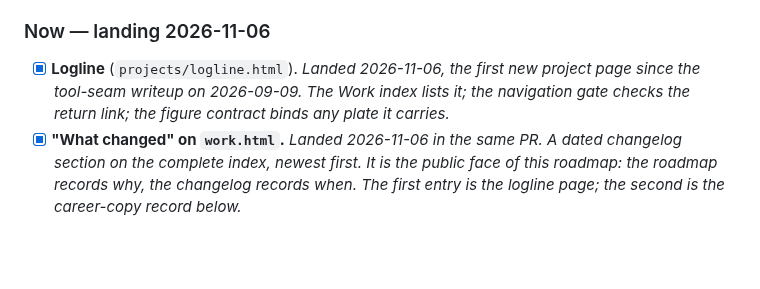
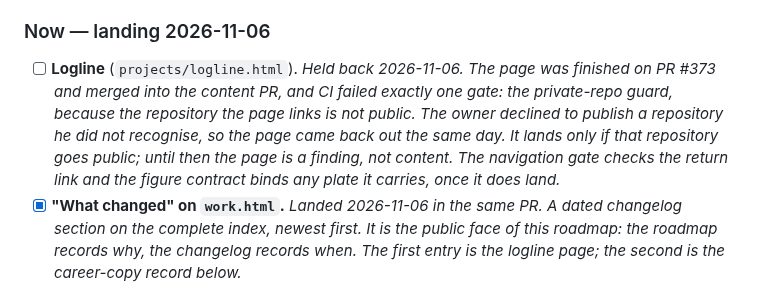
Before and after one commit to sanlee-ys/portfolio, a Markdown page: ROADMAP.md, the part around the change. Rendered like a GitHub page; blank space fills up the shorter version.

Commit message:
roadmap: logline is held back, not landed

```diff
--- a/ROADMAP.md
+++ b/ROADMAP.md
@@ -139,10 +139,14 @@ set, and nothing else. No surface prints a job title San has not held.
 
 ### Now — landing 2026-11-06
 
-- [x] **Logline** (`projects/logline.html`). *Landed 2026-11-06, the first new
-      project page since the tool-seam writeup on 2026-09-09. The Work index
-      lists it; the navigation gate checks the return link; the figure
-      contract binds any plate it carries.*
+- [ ] **Logline** (`projects/logline.html`). *Held back 2026-11-06. The page
+      was finished on PR #373 and merged into the content PR, and CI failed
+      exactly one gate: the private-repo guard, because the repository the
+      page links is not public. The owner declined to publish a repository he
+      did not recognise, so the page came back out the same day. It lands only
+      if that repository goes public; until then the page is a finding, not
+      content. The navigation gate checks the return link and the figure
+      contract binds any plate it carries, once it does land.*
 - [x] **"What changed" on `work.html`.** *Landed 2026-11-06 in the same PR. A
       dated changelog section on the complete index, newest first. It is the
       public face of this roadmap: the roadmap records why, the changelog
```
